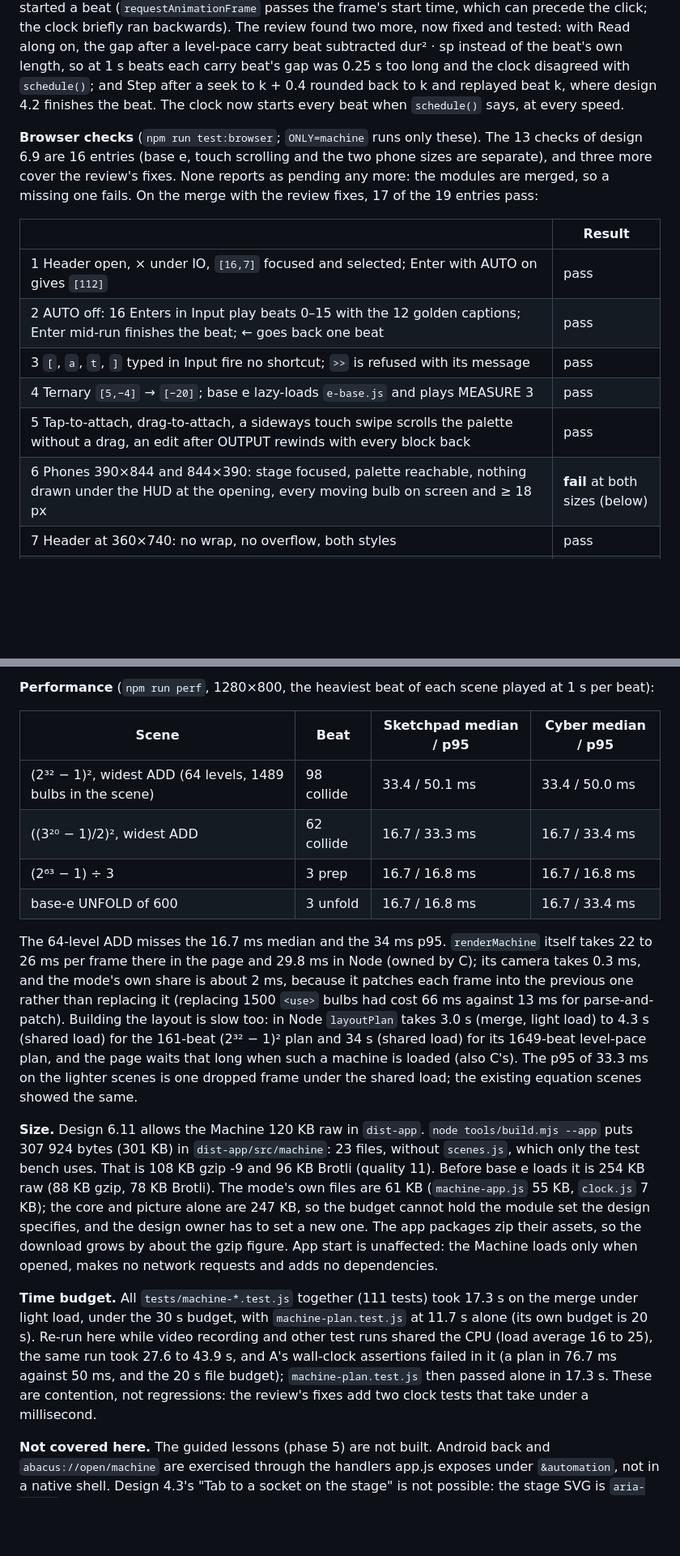
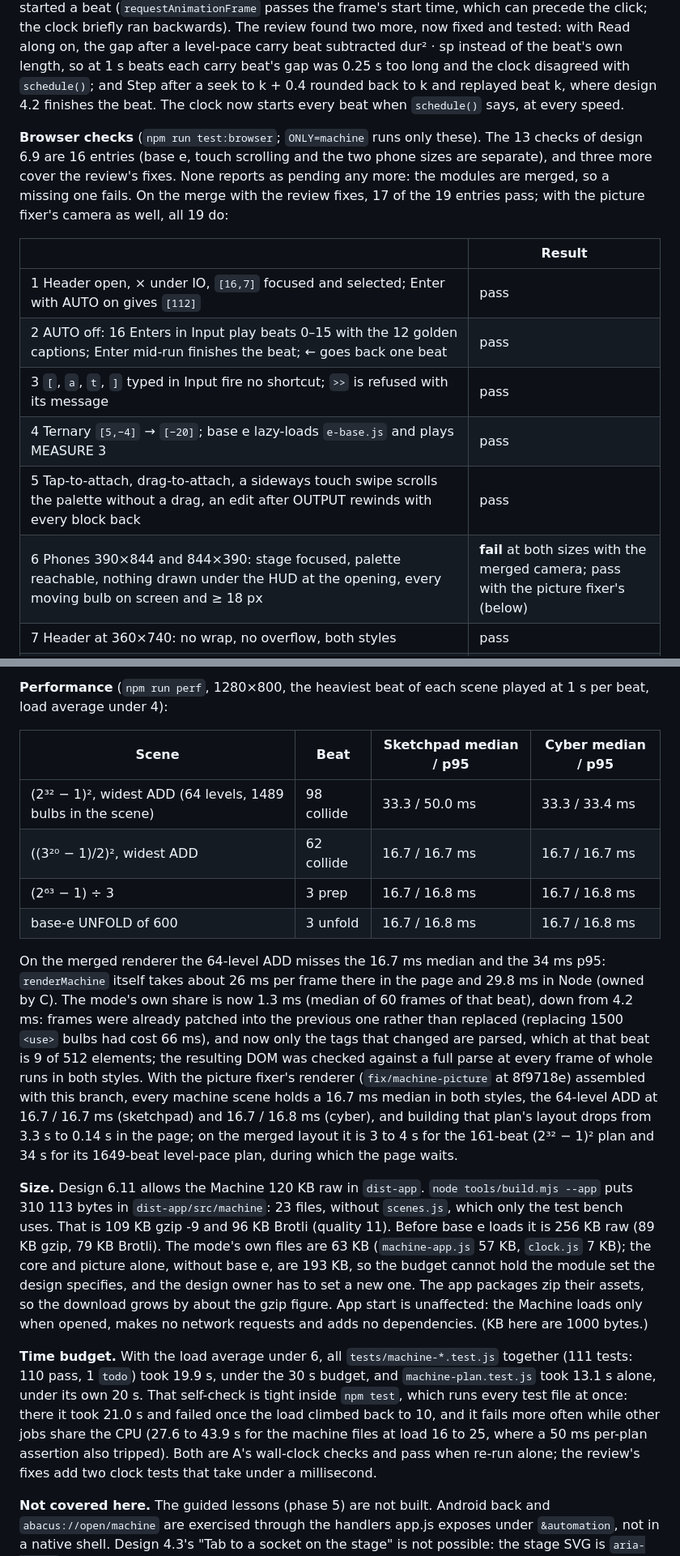
Before and after one commit to atonalfreerider/Abacus, a Markdown page: docs/verification.md, 2 parts joined by grey strips. Shown at 81% size. Drawn GitHub-style; blank space fills up the shorter version.

Commit message:
verification.md: the palette inset behind check 6 at 844x390, and low-load frame, size and test times
Record that inset() counting the side-rail palette as covering the stage
caused most landscape failures of check 6, that the picture fixer's
camera with this branch passes all 19 machine checks, the mode's 1.3 ms
frame share, the frame times with the load average under 4, the dist-app
size after the fixes, and the test times with the load under 6.

Co-Authored-By: Claude Opus 5.5 <noreply@anthropic.com>

```diff
--- a/docs/verification.md
+++ b/docs/verification.md
@@ -75,7 +75,7 @@ The Machine was built by four engineers on four branches (design section 7) and
 
 **Beat clock** (`tests/machine-clock.test.js`, 10 tests, under 0.1 s). Beat lengths (a level-pace carry is half a beat), read-along gaps (capped at 6 s), AUTO playing a whole run at the exact beat ends however frames fall, sixteen Enters with AUTO off reaching OUTPUT one beat each, Enter mid-beat finishing that beat without skipping, a second Enter mid-run continuing the run, speed applied from the next beat, pause, back and seek, and a frame stamped before the click that started a beat (`requestAnimationFrame` passes the frame's start time, which can precede the click; the clock briefly ran backwards). The review found two more, now fixed and tested: with Read along on, the gap after a level-pace carry beat subtracted dur² · sp instead of the beat's own length, so at 1 s beats each carry beat's gap was 0.25 s too long and the clock disagreed with `schedule()`; and Step after a seek to k + 0.4 rounded back to k and replayed beat k, where design 4.2 finishes the beat. The clock now starts every beat when `schedule()` says, at every speed.
 
-**Browser checks** (`npm run test:browser`; `ONLY=machine` runs only these). The 13 checks of design 6.9 are 16 entries (base e, touch scrolling and the two phone sizes are separate), and three more cover the review's fixes. None reports as pending any more: the modules are merged, so a missing one fails. On the merge with the review fixes, 17 of the 19 entries pass:
+**Browser checks** (`npm run test:browser`; `ONLY=machine` runs only these). The 13 checks of design 6.9 are 16 entries (base e, touch scrolling and the two phone sizes are separate), and three more cover the review's fixes. None reports as pending any more: the modules are merged, so a missing one fails. On the merge with the review fixes, 17 of the 19 entries pass; with the picture fixer's camera as well, all 19 do:
 
 | | Result |
 |---|---|
@@ -84,7 +84,7 @@ The Machine was built by four engineers on four branches (design section 7) and
 | 3 `[`, `a`, `t`, `]` typed in Input fire no shortcut; `>>` is refused with its message | pass |
 | 4 Ternary `[5,−4]` → `[−20]`; base e lazy-loads `e-base.js` and plays MEASURE 3 | pass |
 | 5 Tap-to-attach, drag-to-attach, a sideways touch swipe scrolls the palette without a drag, an edit after OUTPUT rewinds with every block back | pass |
-| 6 Phones 390×844 and 844×390: stage focused, palette reachable, nothing drawn under the HUD at the opening, every moving bulb on screen and ≥ 18 px | **fail** at both sizes (below) |
+| 6 Phones 390×844 and 844×390: stage focused, palette reachable, nothing drawn under the HUD at the opening, every moving bulb on screen and ≥ 18 px | **fail** at both sizes with the merged camera; pass with the picture fixer's (below) |
 | 7 Header at 360×740: no wrap, no overflow, both styles | pass |
 | 8 Reduced motion: 1.5 s beats, Read along on, the same beats, `[112]`; the Reduced motion option keeps a speed the user chose and is remembered over the system setting | pass |
 | 9 Style switched mid-run; digit glyphs drawn in `machine.glyph`, light on the cyber stage | pass |
@@ -100,17 +100,17 @@ Check 6 places each moving bulb by the layout (`place`, the 6.3 position rule, e
 
-**Performance** (`npm run perf`, 1280×800, the heaviest beat of each scene played at 1 s per beat):
+**Performance** (`npm run perf`, 1280×800, the heaviest beat of each scene played at 1 s per beat, load average under 4):
 
 | Scene | Beat | Sketchpad median / p95 | Cyber median / p95 |
 |---|---|---|---|
-| (2³² − 1)², widest ADD (64 levels, 1489 bulbs in the scene) | 98 collide | 33.4 / 50.1 ms | 33.4 / 50.0 ms |
-| ((3²⁰ − 1)/2)², widest ADD | 62 collide | 16.7 / 33.3 ms | 16.7 / 33.4 ms |
+| (2³² − 1)², widest ADD (64 levels, 1489 bulbs in the scene) | 98 collide | 33.3 / 50.0 ms | 33.3 / 33.4 ms |
+| ((3²⁰ − 1)/2)², widest ADD | 62 collide | 16.7 / 16.7 ms | 16.7 / 16.7 ms |
 | (2⁶³ − 1) ÷ 3 | 3 prep | 16.7 / 16.8 ms | 16.7 / 16.8 ms |
-| base-e UNFOLD of 600 | 3 unfold | 16.7 / 16.8 ms | 16.7 / 33.4 ms |
+| base-e UNFOLD of 600 | 3 unfold | 16.7 / 16.8 ms | 16.7 / 16.8 ms |
 
-The 64-level ADD misses the 16.7 ms median and the 34 ms p95. `renderMachine` itself takes 22 to 26 ms per frame there in the page and 29.8 ms in Node (owned by C); its camera takes 0.3 ms, and the mode's own share is about 2 ms, because it patches each frame into the previous one rather than replacing it (replacing 1500 `<use>` bulbs had cost 66 ms against 13 ms for parse-and-patch). Building the layout is slow too: in Node `layoutPlan` takes 3.0 s (merge, light load) to 4.3 s (shared load) for the 161-beat (2³² − 1)² plan and 34 s (shared load) for its 1649-beat level-pace plan, and the page waits that long when such a machine is loaded (also C's). The p95 of 33.3 ms on the lighter scenes is one dropped frame under the shared load; the existing equation scenes showed the same.
+On the merged renderer the 64-level ADD misses the 16.7 ms median and the 34 ms p95: `renderMachine` itself takes about 26 ms per frame there in the page and 29.8 ms in Node (owned by C). The mode's own share is now 1.3 ms (median of 60 frames of that beat), down from 4.2 ms: frames were already patched into the previous one rather than replaced (replacing 1500 `<use>` bulbs had cost 66 ms), and now only the tags that changed are parsed, which at that beat is 9 of 512 elements; the resulting DOM was checked against a full parse at every frame of whole runs in both styles. With the picture fixer's renderer (`fix/machine-picture` at 8f9718e) assembled with this branch, every machine scene holds a 16.7 ms median in both styles, the 64-level ADD at 16.7 / 16.7 ms (sketchpad) and 16.7 / 16.8 ms (cyber), and building that plan's layout drops from 3.3 s to 0.14 s in the page; on the merged layout it is 3 to 4 s for the 161-beat (2³² − 1)² plan and 34 s for its 1649-beat level-pace plan, during which the page waits.
 
-**Size.** Design 6.11 allows the Machine 120 KB raw in `dist-app`. `node tools/build.mjs --app` puts 307 924 bytes (301 KB) in `dist-app/src/machine`: 23 files, without `scenes.js`, which only the test bench uses. That is 108 KB gzip -9 and 96 KB Brotli (quality 11). Before base e loads it is 254 KB raw (88 KB gzip, 78 KB Brotli). The mode's own files are 61 KB (`machine-app.js` 55 KB, `clock.js` 7 KB); the core and picture alone are 247 KB, so the budget cannot hold the module set the design specifies, and the design owner has to set a new one. The app packages zip their assets, so the download grows by about the gzip figure. App start is unaffected: the Machine loads only when opened, makes no network requests and adds no dependencies.
+**Size.** Design 6.11 allows the Machine 120 KB raw in `dist-app`. `node tools/build.mjs --app` puts 310 113 bytes in `dist-app/src/machine`: 23 files, without `scenes.js`, which only the test bench uses. That is 109 KB gzip -9 and 96 KB Brotli (quality 11). Before base e loads it is 256 KB raw (89 KB gzip, 79 KB Brotli). The mode's own files are 63 KB (`machine-app.js` 57 KB, `clock.js` 7 KB); the core and picture alone, without base e, are 193 KB, so the budget cannot hold the module set the design specifies, and the design owner has to set a new one. The app packages zip their assets, so the download grows by about the gzip figure. App start is unaffected: the Machine loads only when opened, makes no network requests and adds no dependencies. (KB here are 1000 bytes.)
 
-**Time budget.** All `tests/machine-*.test.js` together (111 tests) took 17.3 s on the merge under light load, under the 30 s budget, with `machine-plan.test.js` at 11.7 s alone (its own budget is 20 s). Re-run here while video recording and other test runs shared the CPU (load average 16 to 25), the same run took 27.6 to 43.9 s, and A's wall-clock assertions failed in it (a plan in 76.7 ms against 50 ms, and the 20 s file budget); `machine-plan.test.js` then passed alone in 17.3 s. These are contention, not regressions: the review's fixes add two clock tests that take under a millisecond.
+**Time budget.** With the load average under 6, all `tests/machine-*.test.js` together (111 tests: 110 pass, 1 `todo`) took 19.9 s, under the 30 s budget, and `machine-plan.test.js` took 13.1 s alone, under its own 20 s. That self-check is tight inside `npm test`, which runs every test file at once: there it took 21.0 s and failed once the load climbed back to 10, and it fails more often while other jobs share the CPU (27.6 to 43.9 s for the machine files at load 16 to 25, where a 50 ms per-plan assertion also tripped). Both are A's wall-clock checks and pass when re-run alone; the review's fixes add two clock tests that take under a millisecond.
 
 **Not covered here.** The guided lessons (phase 5) are not built. Android back and `abacus://open/machine` are exercised through the handlers app.js exposes under `&automation`, not in a native shell. Design 4.3's "Tab to a socket on the stage" is not possible: the stage SVG is `aria-hidden`, so its socket targets are not focusable; keyboard users attach blocks through Parts, the accessible path of design 4.9.
```
Also changed, not shown: other parts of docs/verification.md (+2 -2 lines).
